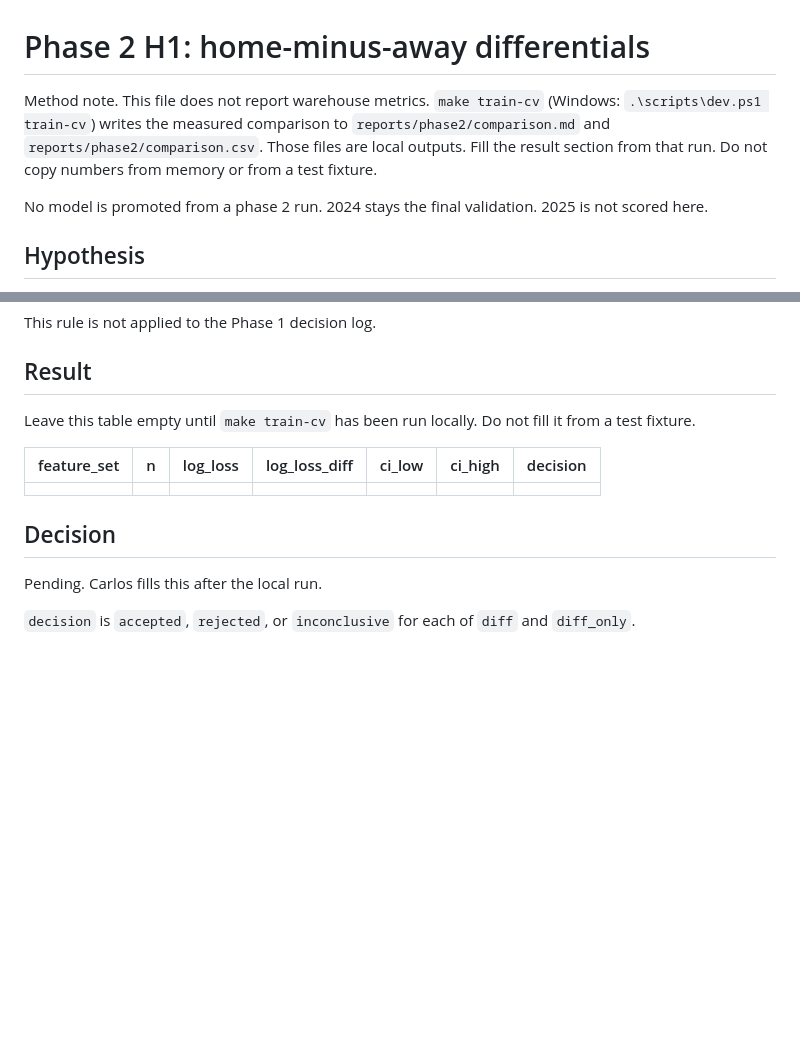
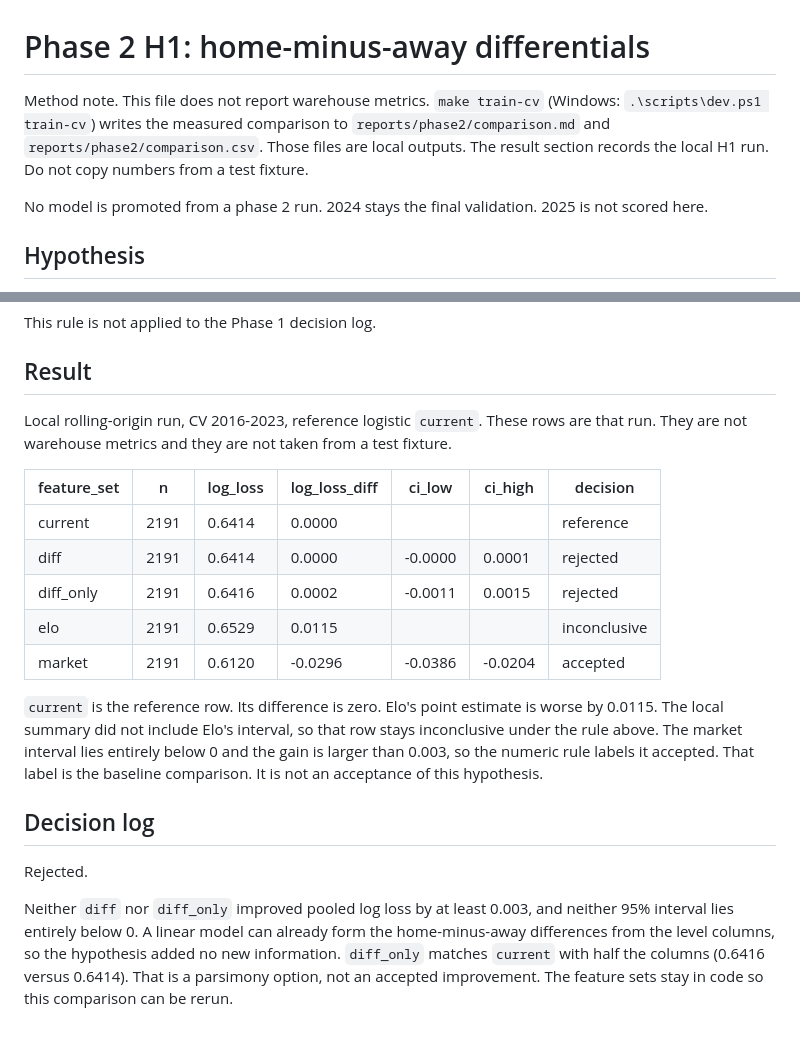
Before and after one commit to carloshgalvan95/endzone-mlops, a Markdown page: docs/experiments/phase2_h1_diff_features.md, 2 parts joined by grey strips. Drawn GitHub-style; blank space fills up the shorter version.

Commit message:
docs(experiments): record the rejected H1 differential result

```diff
--- a/docs/experiments/phase2_h1_diff_features.md
+++ b/docs/experiments/phase2_h1_diff_features.md
@@ -1,6 +1,6 @@
 # Phase 2 H1: home-minus-away differentials
 
-Method note. This file does not report warehouse metrics. `make train-cv` (Windows: `.\scripts\dev.ps1 train-cv`) writes the measured comparison to `reports/phase2/comparison.md` and `reports/phase2/comparison.csv`. Those files are local outputs. Fill the result section from that run. Do not copy numbers from memory or from a test fixture.
+Method note. This file does not report warehouse metrics. `make train-cv` (Windows: `.\scripts\dev.ps1 train-cv`) writes the measured comparison to `reports/phase2/comparison.md` and `reports/phase2/comparison.csv`. Those files are local outputs. The result section records the local H1 run. Do not copy numbers from a test fixture.
 
 No model is promoted from a phase 2 run. 2024 stays the final validation. 2025 is not scored here.
 
@@ -71,14 +71,20 @@ This rule is not applied to the Phase 1 decision log.
 
 ## Result
 
-Leave this table empty until `make train-cv` has been run locally. Do not fill it from a test fixture.
+Local rolling-origin run, CV 2016-2023, reference logistic `current`. These rows are that run. They are not warehouse metrics and they are not taken from a test fixture.
 
 | feature_set | n | log_loss | log_loss_diff | ci_low | ci_high | decision |
 | --- | --- | --- | --- | --- | --- | --- |
-| | | | | | | |
+| current | 2191 | 0.6414 | 0.0000 | | | reference |
+| diff | 2191 | 0.6414 | 0.0000 | -0.0000 | 0.0001 | rejected |
+| diff_only | 2191 | 0.6416 | 0.0002 | -0.0011 | 0.0015 | rejected |
+| elo | 2191 | 0.6529 | 0.0115 | | | inconclusive |
+| market | 2191 | 0.6120 | -0.0296 | -0.0386 | -0.0204 | accepted |
 
-## Decision
+`current` is the reference row. Its difference is zero. Elo's point estimate is worse by 0.0115. The local summary did not include Elo's interval, so that row stays inconclusive under the rule above. The market interval lies entirely below 0 and the gain is larger than 0.003, so the numeric rule labels it accepted. That label is the baseline comparison. It is not an acceptance of this hypothesis.
 
-Pending. Carlos fills this after the local run.
+## Decision log
 
-`decision` is `accepted`, `rejected`, or `inconclusive` for each of `diff` and `diff_only`.
+Rejected.
+
+Neither `diff` nor `diff_only` improved pooled log loss by at least 0.003, and neither 95% interval lies entirely below 0. A linear model can already form the home-minus-away differences from the level columns, so the hypothesis added no new information. `diff_only` matches `current` with half the columns (0.6416 versus 0.6414). That is a parsimony option, not an accepted improvement. The feature sets stay in code so this comparison can be rerun.
```
